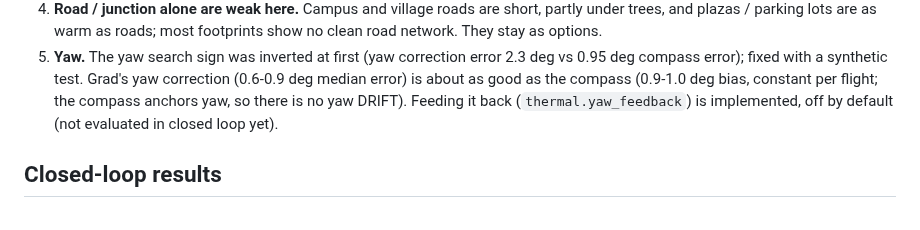
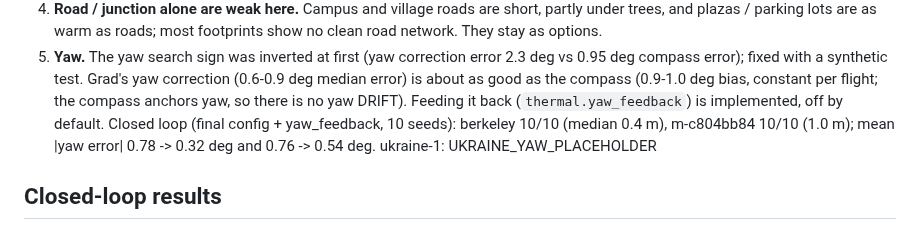
Before and after one commit to MaxBingham/gnss-spoof-guard, a Markdown page: docs/NIGHT_NAV.md, the part around the change. Drawn GitHub-style.

Commit message:
yaw_feedback closed-loop check (berkeley, hill)
Co-Authored-By: Claude Opus 5.5 <noreply@anthropic.com>

```diff
--- a/docs/NIGHT_NAV.md
+++ b/docs/NIGHT_NAV.md
@@ -85,7 +85,9 @@ What the benchmark changed:
 5. **Yaw.** The yaw search sign was inverted at first (yaw correction error 2.3 deg vs 0.95 deg compass error);
    fixed with a synthetic test. Grad's yaw correction (0.6-0.9 deg median error) is about as good as the compass
    (0.9-1.0 deg bias, constant per flight; the compass anchors yaw, so there is no yaw DRIFT). Feeding it back
-   (`thermal.yaw_feedback`) is implemented, off by default (not evaluated in closed loop yet).
+   (`thermal.yaw_feedback`) is implemented, off by default. Closed loop (final config + yaw_feedback, 10 seeds):
+   berkeley 10/10 (median 0.4 m), m-c804bb84 10/10 (1.0 m); mean |yaw error| 0.78 -> 0.32 deg and 0.76 -> 0.54
+   deg. ukraine-1: UKRAINE_YAW_PLACEHOLDER
 
 ## Closed-loop results
 
```
Also changed, not shown: REPORT_night-nav.md (+4 -3 lines).
